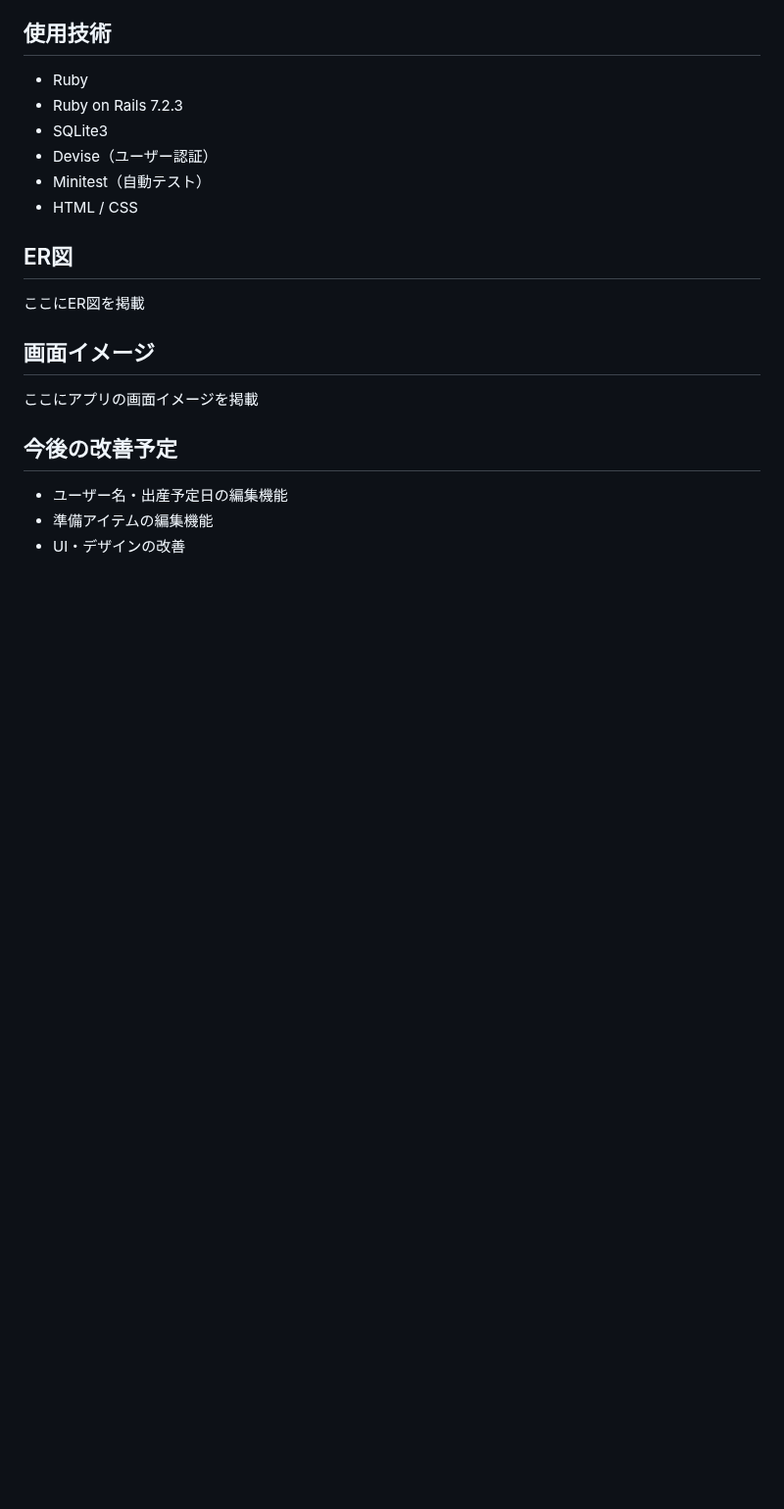
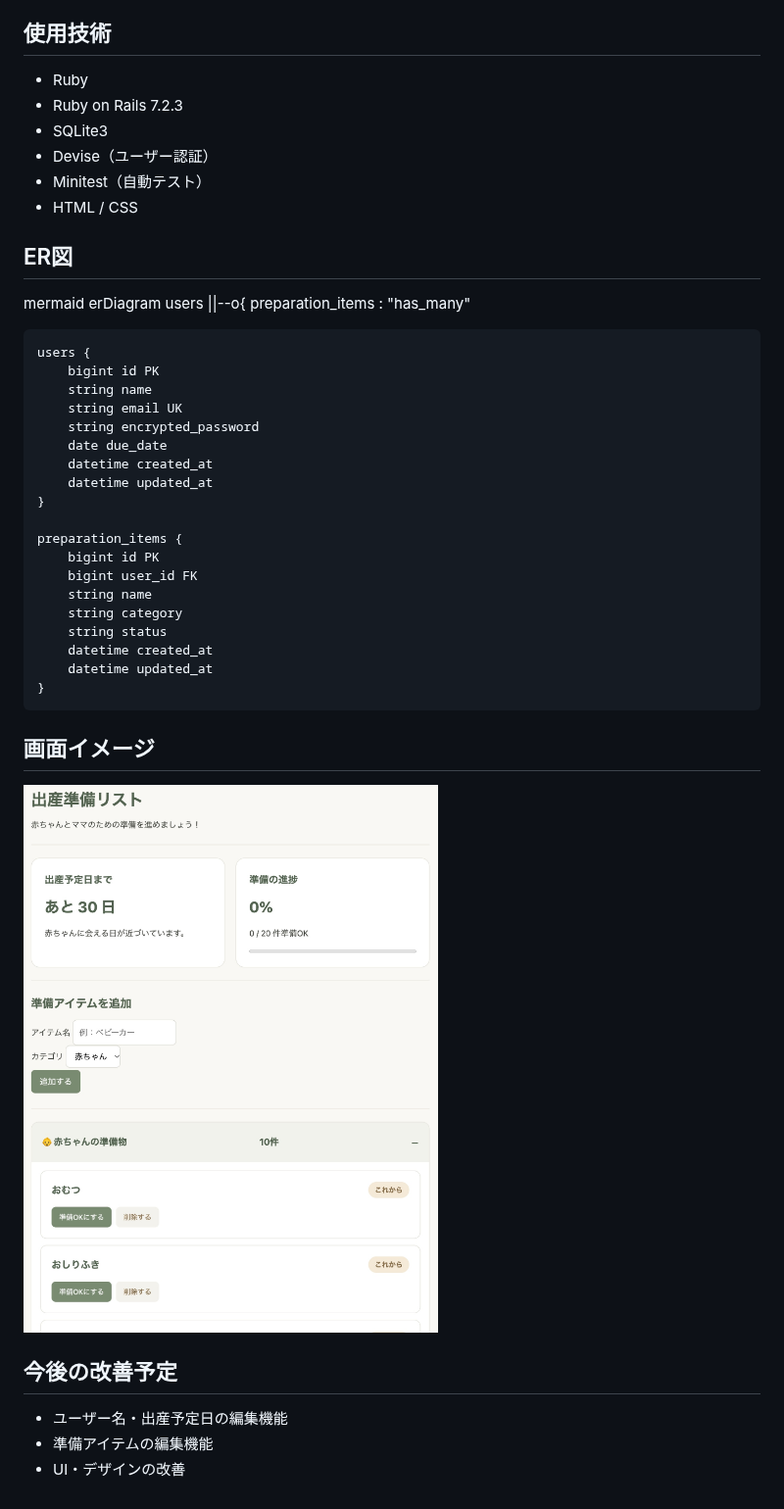
Before and after one commit to s-endo-hub/baby_prep, a Markdown page: README.md, the part around the change. Shown at 98% size. Rendered like a GitHub page; pictures changed too: docs/images/dashboard.jpg (added); blank space fills up the shorter version.

Commit message:
READMEにER図と画面イメージを追加

```diff
--- a/README.md
+++ b/README.md
@@ -40,12 +40,33 @@
 * HTML / CSS
 
 ## ER図
+mermaid
+erDiagram
+    users ||--o{ preparation_items : "has_many"
 
-ここにER図を掲載
+    users {
+        bigint id PK
+        string name
+        string email UK
+        string encrypted_password
+        date due_date
+        datetime created_at
+        datetime updated_at
+    }
+
+    preparation_items {
+        bigint id PK
+        bigint user_id FK
+        string name
+        string category
+        string status
+        datetime created_at
+        datetime updated_at
+    }
 
 ## 画面イメージ
 
-ここにアプリの画面イメージを掲載
+![出産準備リストのメイン画面](docs/images/dashboard.jpg)
 
 ## 今後の改善予定
 
```
